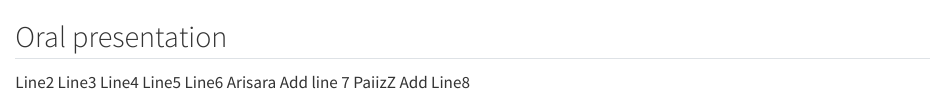
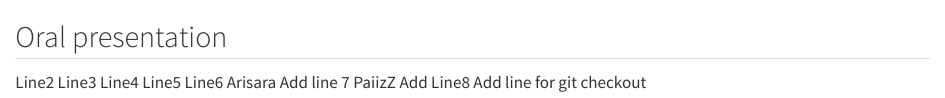
Before and after one commit to arisarath/oral-pre, a Quarto document (collab.qmd): the page in a window 1100 px wide, from its top. Rendered offline with R 4.5, knitr and Pandoc in place of Quarto, with nearby package versions.

Commit message:
Add line for git checkout

```diff
--- a/collab.qmd
+++ b/collab.qmd
@@ -6,3 +6,4 @@ Line5
 Line6
 Arisara Add line 7
 PaiizZ Add Line8
+Add line for git checkout
```
Also changed, not shown: 1 other file.
